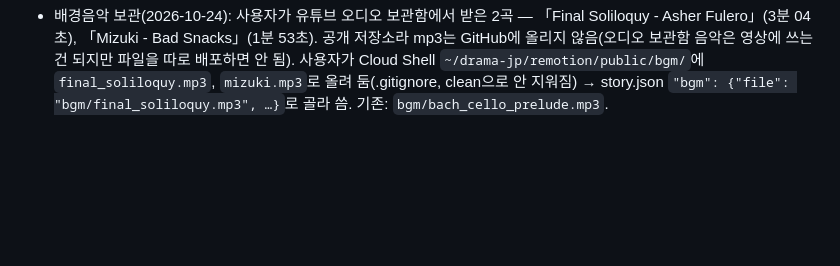
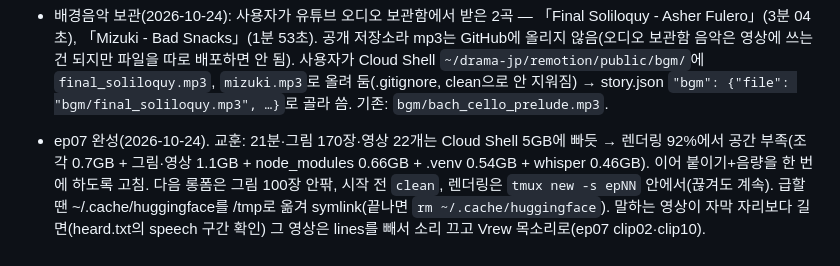
Before and after one commit to joyeongyun009-cpu/drama-jp, a Markdown page: 쇼츠_제작_순서.md, the part around the change. GitHub-like rendering; blank space fills up the shorter version.

Commit message:
Memo: ep07 lessons (disk, image count, tmux, overlong talking clips)
Co-Authored-By: Claude Opus 5.5 <noreply@anthropic.com>
Claude-Session: https://claude.ai/code/session_01UU27CABhUn7T135RWhjcak

```diff
--- a/쇼츠_제작_순서.md
+++ b/쇼츠_제작_순서.md
@@ -238,3 +238,4 @@ sudo apt-get update -qq && sudo apt-get install -y -qq ffmpeg fonts-noto-cjk
 - ⭐ 배경음악 크기(2026-10-23 사용자 확정, 다음 편부터 기본값): **롱폼** `"bgm": {"volume": 0.35, "duck": 0.12}` (템플릿에 반영, 0.25는 작다고 함) / **쇼츠** `"bgm": {"volume": 0.2}` (0.3은 크다고 함).
 - 7편 ep07(2026-10-23) Vrew 롱폼 21분 27초: 「同窓会で「おむつの匂いがうつる」と私の手を払った社長夫人。3時間後…【スカッとする話】」. 자막 365줄, 그림 170장(사용자 S001~S170 프롬프트 그대로, S번호 = img 번호), 영상 21개(V1~V8 + 사용자 요청으로 오프닝 1~23번(약 1분 30초)을 전부 움직이는 영상 clip09~clip21로; V1은 078-079, V2(18-19 두 줄)는 263-264, V3는 273에서 재사용). 인물: `mieko`는 사용자가 준 채널 대표 사진(episodes/ep07/mieko.png, 별 표시 잘라냄)을 그대로 씀(`"file"`), 나이 다른 인물은 `"from"`으로 앞 사진을 첨부해 같은 얼굴(mieko93·mieko85←mieko, reiko93·reiko58←reiko85, kiyo93·kiyo←kiyo85, nakajima←nakajima85). ep06 `reiko`와 겹치지 않게 `reiko58`. 끝 화면은 srt 없는 end 장면(나레이션 끝난 뒤 6초). 그림 id는 img_100 이상도 허용(check.py).
 - 배경음악 보관(2026-10-24): 사용자가 유튜브 오디오 보관함에서 받은 2곡 — 「Final Soliloquy - Asher Fulero」(3분 04초), 「Mizuki - Bad Snacks」(1분 53초). 공개 저장소라 mp3는 GitHub에 올리지 않음(오디오 보관함 음악은 영상에 쓰는 건 되지만 파일을 따로 배포하면 안 됨). 사용자가 Cloud Shell `~/drama-jp/remotion/public/bgm/`에 `final_soliloquy.mp3`, `mizuki.mp3`로 올려 둠(.gitignore, clean으로 안 지워짐) → story.json `"bgm": {"file": "bgm/final_soliloquy.mp3", …}`로 골라 씀. 기존: `bgm/bach_cello_prelude.mp3`.
+- ep07 완성(2026-10-24). 교훈: 21분·그림 170장·영상 22개는 Cloud Shell 5GB에 빠듯 → 렌더링 92%에서 공간 부족(조각 0.7GB + 그림·영상 1.1GB + node_modules 0.66GB + .venv 0.54GB + whisper 0.46GB). 이어 붙이기+음량을 한 번에 하도록 고침. 다음 롱폼은 그림 100장 안팎, 시작 전 `clean`, 렌더링은 `tmux new -s epNN` 안에서(끊겨도 계속). 급할 땐 ~/.cache/huggingface를 /tmp로 옮겨 symlink(끝나면 `rm ~/.cache/huggingface`). 말하는 영상이 자막 자리보다 길면(heard.txt의 speech 구간 확인) 그 영상은 lines를 빼서 소리 끄고 Vrew 목소리로(ep07 clip02·clip10).
```
